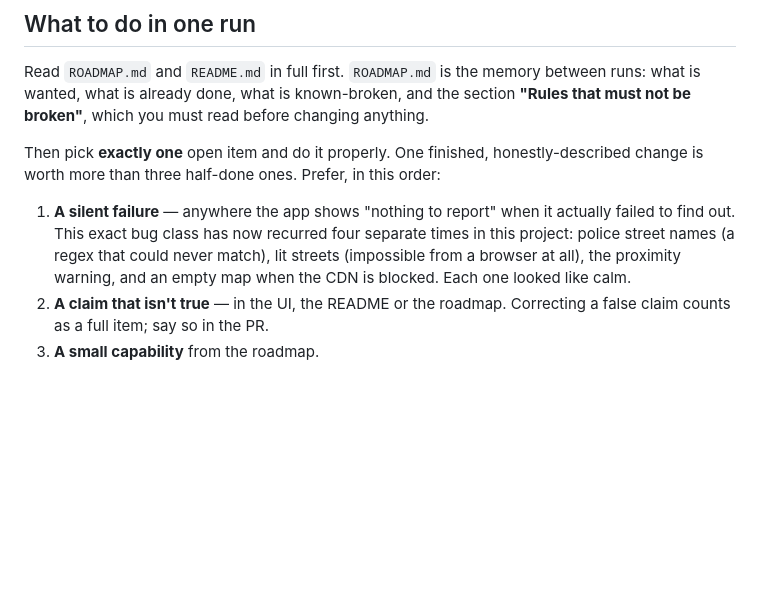
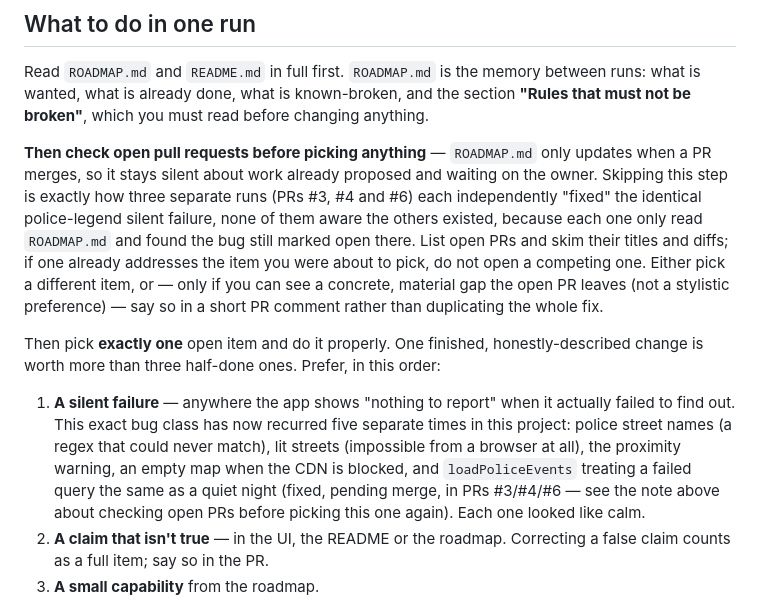
Before and after one commit to michaelsivertsennorge/SafeWalk, a Markdown page: MAINTENANCE.md, the part around the change. Drawn GitHub-style; blank space fills up the shorter version.

```diff
--- a/MAINTENANCE.md
+++ b/MAINTENANCE.md
@@ -14,13 +14,24 @@ Read `ROADMAP.md` and `README.md` in full first. `ROADMAP.md` is the memory betw
 wanted, what is already done, what is known-broken, and the section **"Rules that must not be
 broken"**, which you must read before changing anything.
 
+**Then check open pull requests before picking anything** — `ROADMAP.md` only updates when a PR
+merges, so it stays silent about work already proposed and waiting on the owner. Skipping this step
+is exactly how three separate runs (PRs #3, #4 and #6) each independently "fixed" the identical
+police-legend silent failure, none of them aware the others existed, because each one only read
+`ROADMAP.md` and found the bug still marked open there. List open PRs and skim their titles and
+diffs; if one already addresses the item you were about to pick, do not open a competing one. Either
+pick a different item, or — only if you can see a concrete, material gap the open PR leaves (not a
+stylistic preference) — say so in a short PR comment rather than duplicating the whole fix.
+
 Then pick **exactly one** open item and do it properly. One finished, honestly-described change is
 worth more than three half-done ones. Prefer, in this order:
 
 1. **A silent failure** — anywhere the app shows "nothing to report" when it actually failed to
-   find out. This exact bug class has now recurred four separate times in this project: police
+   find out. This exact bug class has now recurred five separate times in this project: police
    street names (a regex that could never match), lit streets (impossible from a browser at all),
-   the proximity warning, and an empty map when the CDN is blocked. Each one looked like calm.
+   the proximity warning, an empty map when the CDN is blocked, and `loadPoliceEvents` treating a
+   failed query the same as a quiet night (fixed, pending merge, in PRs #3/#4/#6 — see the note
+   above about checking open PRs before picking this one again). Each one looked like calm.
 2. **A claim that isn't true** — in the UI, the README or the roadmap. Correcting a false claim
    counts as a full item; say so in the PR.
 3. **A small capability** from the roadmap.
```
Also changed, not shown: ROADMAP.md (+14 -3 lines).
